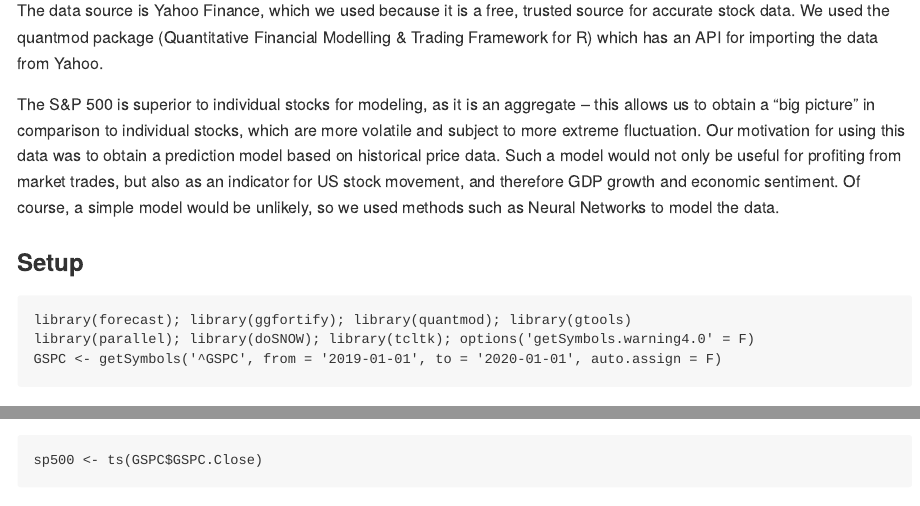
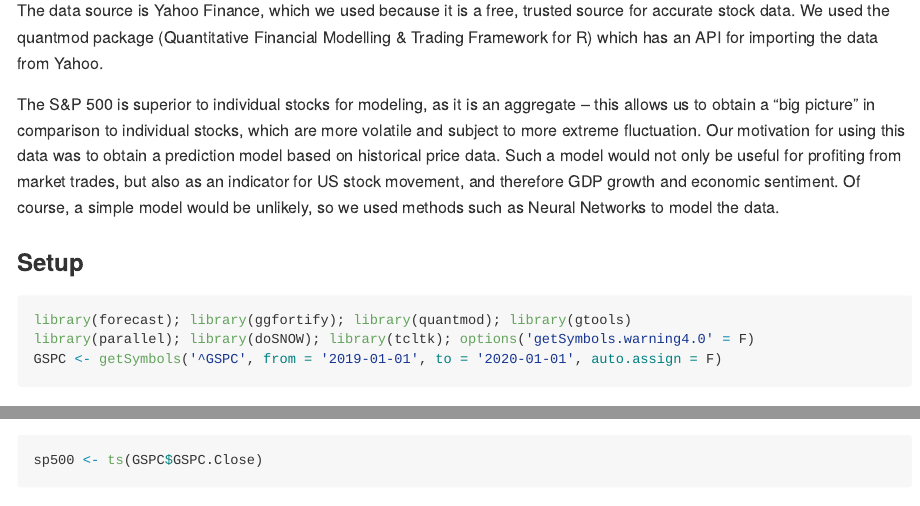
Before and after one commit to Anamika1214/sp-500, an R Markdown document (report/analysis.Rmd): the page in a window 1100 px wide, from 770 px down, and a second part further down, joined at a grey line. Rendered offline with R 4.5, knitr and Pandoc, with nearby package versions; both versions are drawn in the output format of the newer one; some code elsewhere in the file could not run offline.

```diff
--- a/analysis.Rmd
+++ b/report/analysis.Rmd
@@ -4 +1,0 @@
-output: pdf_document
@@ -5,3 +4,7 @@
+output:
+  md_document:
+    variant: markdown_github
+  pdf_document: default
 ---
 
 # Introduction
```
Also changed, not shown: README.md, analysis_files/figure-docx/time series plot-1.png (added), report/analysis.pdf (renamed from analysis.pdf), src/analysis.R (renamed from analysis.R), report/analysis.Rmd (4 more changed lines), 5 other files.
